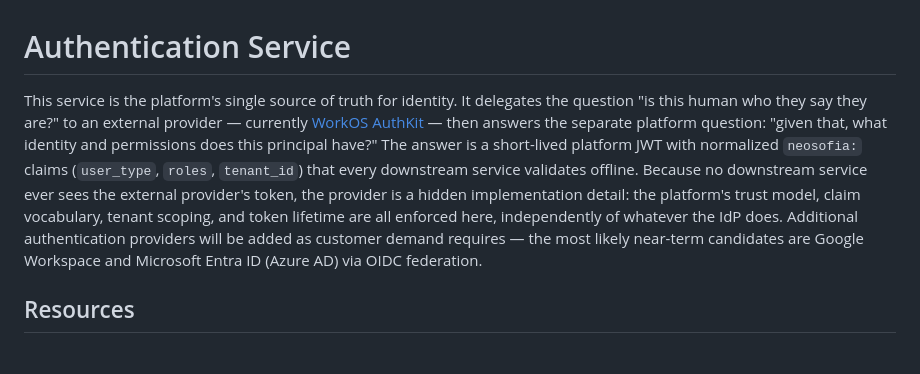
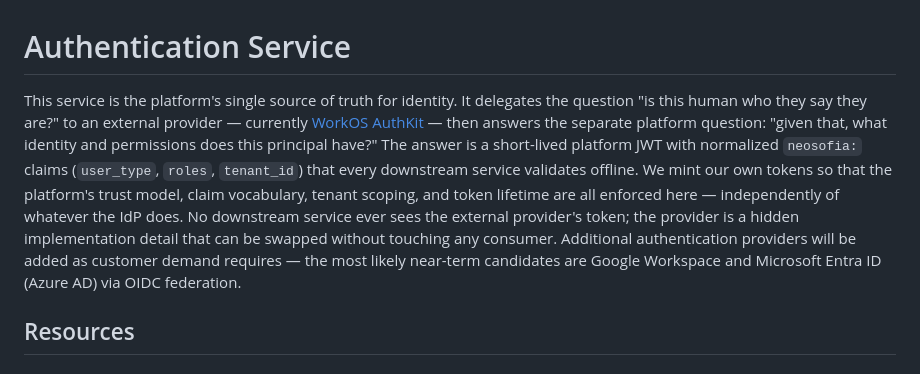
Before and after one commit to Neosofia/authentication, a Markdown page: README.md, the part around the change. Rendered like a GitHub page.

Commit message:
docs: make identity bridge rationale more authoritative

```diff
--- a/README.md
+++ b/README.md
@@ -1,6 +1,6 @@
 # Authentication Service
 
-This service is the platform's single source of truth for identity. It delegates the question "is this human who they say they are?" to an external provider — currently [WorkOS AuthKit](https://workos.com/docs/authkit) — then answers the separate platform question: "given that, what identity and permissions does this principal have?" The answer is a short-lived platform JWT with normalized `neosofia:` claims (`user_type`, `roles`, `tenant_id`) that every downstream service validates offline. Because no downstream service ever sees the external provider's token, the provider is a hidden implementation detail: the platform's trust model, claim vocabulary, tenant scoping, and token lifetime are all enforced here, independently of whatever the IdP does. Additional authentication providers will be added as customer demand requires — the most likely near-term candidates are Google Workspace and Microsoft Entra ID (Azure AD) via OIDC federation.
+This service is the platform's single source of truth for identity. It delegates the question "is this human who they say they are?" to an external provider — currently [WorkOS AuthKit](https://workos.com/docs/authkit) — then answers the separate platform question: "given that, what identity and permissions does this principal have?" The answer is a short-lived platform JWT with normalized `neosofia:` claims (`user_type`, `roles`, `tenant_id`) that every downstream service validates offline. We mint our own tokens so that the platform's trust model, claim vocabulary, tenant scoping, and token lifetime are all enforced here — independently of whatever the IdP does. No downstream service ever sees the external provider's token; the provider is a hidden implementation detail that can be swapped without touching any consumer. Additional authentication providers will be added as customer demand requires — the most likely near-term candidates are Google Workspace and Microsoft Entra ID (Azure AD) via OIDC federation.
 
 ## Resources
 
```
